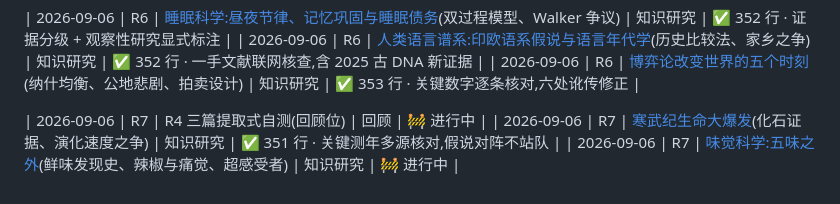
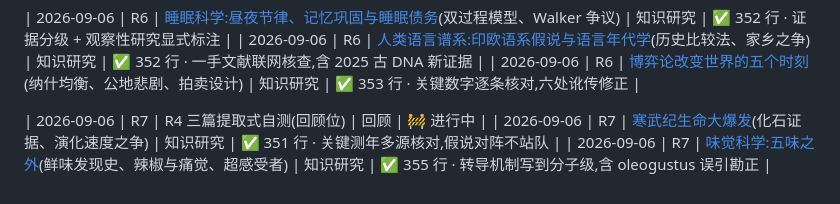
Before and after one commit to LouisHaoL/learning-on-boring, a Markdown page: README.md, the part around the change. GitHub-like rendering.

Commit message:
R7/3: taste science doc (355 lines, transduction to molecular level)

```diff
--- a/README.md
+++ b/README.md
@@ -42,6 +42,6 @@
 
 | 2026-09-06 | R7 | R4 三篇提取式自测(回顾位) | 回顾 | 🚧 进行中 |
 | 2026-09-06 | R7 | [寒武纪生命大爆发](docs/cambrian-explosion.md)(化石证据、演化速度之争) | 知识研究 | ✅ 351 行 · 关键测年多源核对,假说对阵不站队 |
-| 2026-09-06 | R7 | [味觉科学:五味之外](docs/taste-science.md)(鲜味发现史、辣椒与痛觉、超感受者) | 知识研究 | 🚧 进行中 |
+| 2026-09-06 | R7 | [味觉科学:五味之外](docs/taste-science.md)(鲜味发现史、辣椒与痛觉、超感受者) | 知识研究 | ✅ 355 行 · 转导机制写到分子级,含 oleogustus 误引勘正 |
 
 <!-- 新轮次从上方追加新行,交付完成后把 🚧 改为 ✅ -->
```
Also changed, not shown: docs/taste-science.md (added, +354 -0 lines).
